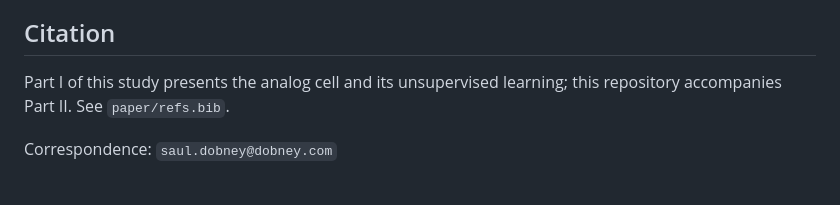
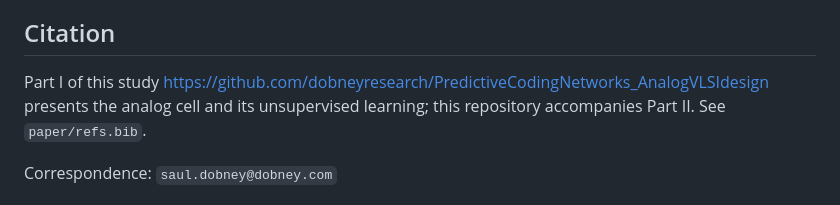
Before and after one commit to dobneyresearch/PCNchip_with_leakyjug_learning, a Markdown page: README.md, the part around the change. GitHub-like rendering.

```diff
--- a/README.md
+++ b/README.md
@@ -284,7 +284,7 @@ included here.
 
 ## Citation
 
-Part I of this study presents the analog cell and its unsupervised learning; this repository
+Part I of this study https://github.com/dobneyresearch/PredictiveCodingNetworks_AnalogVLSIdesign presents the analog cell and its unsupervised learning; this repository
 accompanies Part II. See `paper/refs.bib`.
 
 Correspondence: `saul.dobney@dobney.com`
```
